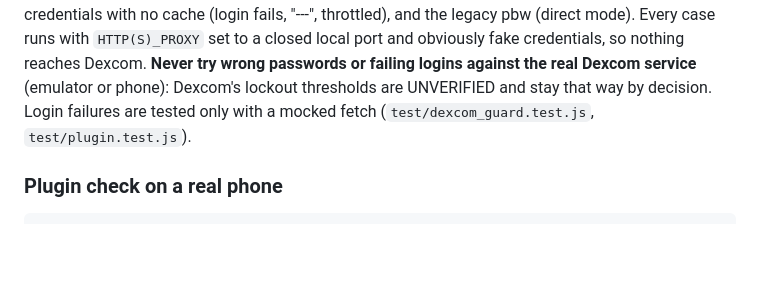
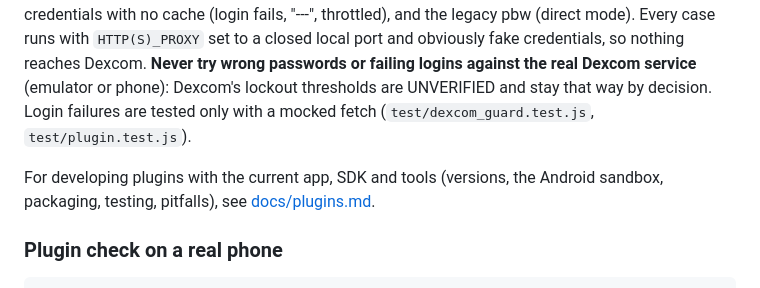
Before and after one commit to mollyjester/rat_scout, a Markdown page: README.md, the part around the change. GitHub-like rendering; blank space fills up the shorter version.

````diff
--- a/README.md
+++ b/README.md
@@ -215,6 +215,8 @@ python3 -I scripts/pack-plugin.py && ./scripts/run-emulator.sh --pbw build/rat-s
 
 Manual; not part of the test loop. Builds the plugin pbw and runs four cases on a freshly wiped emulator (`--seconds`, default 80 s each), checking the logs: no credentials (plugin mode, "---"), fake credentials with a seeded cached reading (served from cache, sent once, screenshot saved), fake credentials with no cache (login fails, "---", throttled), and the legacy pbw (direct mode). Every case runs with `HTTP(S)_PROXY` set to a closed local port and obviously fake credentials, so nothing reaches Dexcom. **Never try wrong passwords or failing logins against the real Dexcom service** (emulator or phone): Dexcom's lockout thresholds are UNVERIFIED and stay that way by decision. Login failures are tested only with a mocked fetch (`test/dexcom_guard.test.js`, `test/plugin.test.js`).
 
+For developing plugins with the current app, SDK and tools (versions, the Android sandbox, packaging, testing, pitfalls), see [docs/plugins.md](docs/plugins.md).
+
 ### Plugin check on a real phone
 
 ```bash
````
Also changed, not shown: .github/ARCHITECTURE.md (+3 -0 lines), docs/plugins.md (added, +200 -0 lines).
